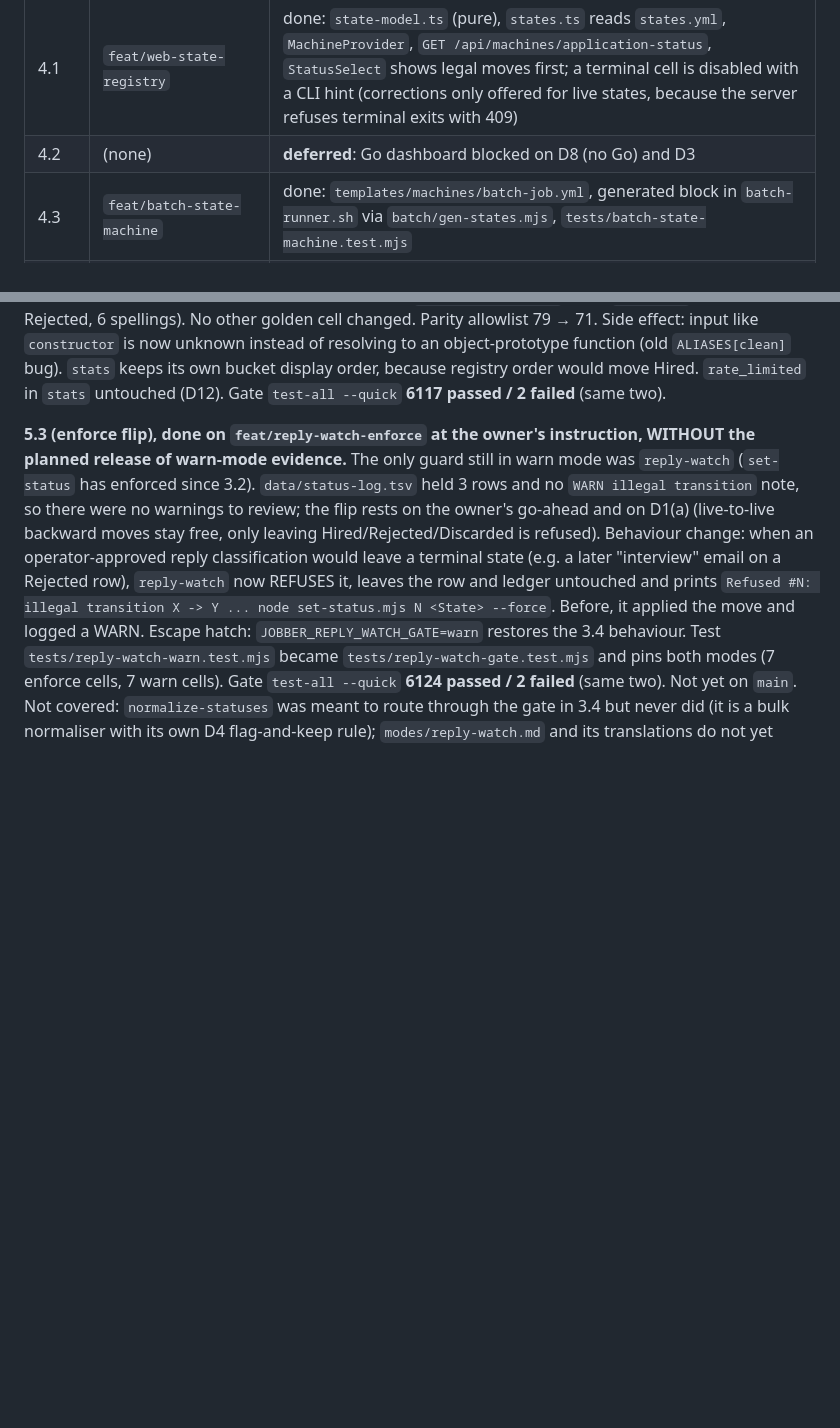
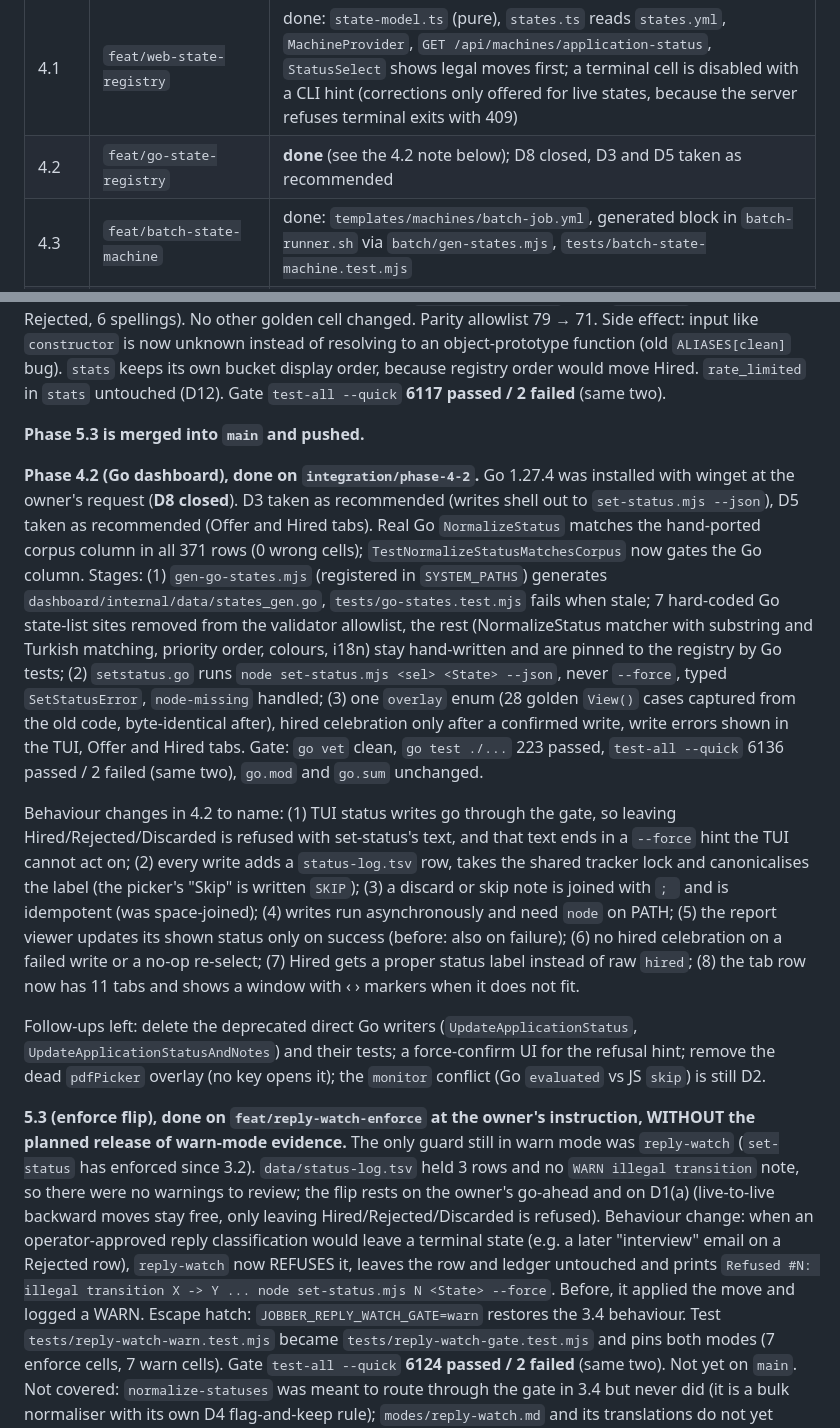
Before and after one commit to georgehadji/Jobber, a Markdown page: docs/STATE-MACHINES-PLAN.md, 2 parts joined by grey strips. Drawn GitHub-style; blank space fills up the shorter version.

Commit message:
docs(plan): log Phase 4.2 (Go dashboard), D8 closed
Co-Authored-By: Claude Sonnet 5.5 <noreply@anthropic.com>

```diff
--- a/docs/STATE-MACHINES-PLAN.md
+++ b/docs/STATE-MACHINES-PLAN.md
@@ -392,7 +392,7 @@ New decisions: **D10** may `stats`, `followup-cadence` and `normalize-statuses`
 | Item | Branch | State |
 |---|---|---|
 | 4.1 | `feat/web-state-registry` | done: `state-model.ts` (pure), `states.ts` reads `states.yml`, `MachineProvider`, `GET /api/machines/application-status`, `StatusSelect` shows legal moves first; a terminal cell is disabled with a CLI hint (corrections only offered for live states, because the server refuses terminal exits with 409) |
-| 4.2 | (none) | **deferred**: Go dashboard blocked on D8 (no Go) and D3 |
+| 4.2 | `feat/go-state-registry` | **done** (see the 4.2 note below); D8 closed, D3 and D5 taken as recommended |
 | 4.3 | `feat/batch-state-machine` | done: `templates/machines/batch-job.yml`, generated block in `batch-runner.sh` via `batch/gen-states.mjs`, `tests/batch-state-machine.test.mjs` |
 | 4.4 | `feat/machine-doc-blocks` | done: `gen-machine-docs.mjs` (`--check`), `lib/machine-blocks.mjs`, generated blocks in AGENTS.md and `modes/{tracker,patterns,outcome,followup,reply-watch}.md`; translated modes not yet covered |
 | 4.5 | 4 branches on `integration/phase-4-5` | **done (declarations only, no code swaps, nothing enforced)**: `portal-health`, `scan-history`, `reply-candidate`, `agent-inbox`, `pdf-flag`, `apply-gate`, `triage-verdict`, `red-flag-level`, `legitimacy-tier`, `interview-round`, `interview-round-outcome` — 11 machines, 13 total with `application-status` and `batch-job`. Gate `test-all --quick` **6058 passed / 2 failed** (same two pre-existing). Not yet on `main` |
@@ -411,6 +411,14 @@ New decisions: **D10** may `stats`, `followup-cadence` and `normalize-statuses`
 **Phase 5 is merged into `main` (not pushed).** The plan file itself is committed (a literal block marker in it had to be reworded because the scanner read it as malformed).
 
 **3.3 remainder, done on `refactor/scripts-registry-d10` (D10 taken as recommended: yes).** `followup-cadence`, `stats` and `normalize-statuses` now resolve statuses through the registry. Named behaviour change: `stats` and `followup-cadence` gain `contratado`, `contratada`, `accept`, `accepted` (unknown → hired, 16 spellings incl. case and wrapped variants); `normalize-statuses` gains `rechazado` (unknown → Rejected, 6 spellings). No other golden cell changed. Parity allowlist 79 → 71. Side effect: input like `constructor` is now unknown instead of resolving to an object-prototype function (old `ALIASES[clean]` bug). `stats` keeps its own bucket display order, because registry order would move Hired. `rate_limited` in `stats` untouched (D12). Gate `test-all --quick` **6117 passed / 2 failed** (same two).
+
+**Phase 5.3 is merged into `main` and pushed.**
+
+**Phase 4.2 (Go dashboard), done on `integration/phase-4-2`.** Go 1.27.4 was installed with winget at the owner's request (**D8 closed**). D3 taken as recommended (writes shell out to `set-status.mjs --json`), D5 taken as recommended (Offer and Hired tabs). Real Go `NormalizeStatus` matches the hand-ported corpus column in all 371 rows (0 wrong cells); `TestNormalizeStatusMatchesCorpus` now gates the Go column. Stages: (1) `gen-go-states.mjs` (registered in `SYSTEM_PATHS`) generates `dashboard/internal/data/states_gen.go`, `tests/go-states.test.mjs` fails when stale; 7 hard-coded Go state-list sites removed from the validator allowlist, the rest (NormalizeStatus matcher with substring and Turkish matching, priority order, colours, i18n) stay hand-written and are pinned to the registry by Go tests; (2) `setstatus.go` runs `node set-status.mjs <sel> <State> --json`, never `--force`, typed `SetStatusError`, `node-missing` handled; (3) one `overlay` enum (28 golden `View()` cases captured from the old code, byte-identical after), hired celebration only after a confirmed write, write errors shown in the TUI, Offer and Hired tabs. Gate: `go vet` clean, `go test ./...` 223 passed, `test-all --quick` 6136 passed / 2 failed (same two), `go.mod` and `go.sum` unchanged.
+
+Behaviour changes in 4.2 to name: (1) TUI status writes go through the gate, so leaving Hired/Rejected/Discarded is refused with set-status's text, and that text ends in a `--force` hint the TUI cannot act on; (2) every write adds a `status-log.tsv` row, takes the shared tracker lock and canonicalises the label (the picker's "Skip" is written `SKIP`); (3) a discard or skip note is joined with `; ` and is idempotent (was space-joined); (4) writes run asynchronously and need `node` on PATH; (5) the report viewer updates its shown status only on success (before: also on failure); (6) no hired celebration on a failed write or a no-op re-select; (7) Hired gets a proper status label instead of raw `hired`; (8) the tab row now has 11 tabs and shows a window with ‹ › markers when it does not fit.
+
+Follow-ups left: delete the deprecated direct Go writers (`UpdateApplicationStatus`, `UpdateApplicationStatusAndNotes`) and their tests; a force-confirm UI for the refusal hint; remove the dead `pdfPicker` overlay (no key opens it); the `monitor` conflict (Go `evaluated` vs JS `skip`) is still D2.
 
 **5.3 (enforce flip), done on `feat/reply-watch-enforce` at the owner's instruction, WITHOUT the planned release of warn-mode evidence.** The only guard still in warn mode was `reply-watch` (`set-status` has enforced since 3.2). `data/status-log.tsv` held 3 rows and no `WARN illegal transition` note, so there were no warnings to review; the flip rests on the owner's go-ahead and on D1(a) (live-to-live backward moves stay free, only leaving Hired/Rejected/Discarded is refused). Behaviour change: when an operator-approved reply classification would leave a terminal state (e.g. a later "interview" email on a Rejected row), `reply-watch` now REFUSES it, leaves the row and ledger untouched and prints `Refused #N: illegal transition X -> Y ... node set-status.mjs N <State> --force`. Before, it applied the move and logged a WARN. Escape hatch: `JOBBER_REPLY_WATCH_GATE=warn` restores the 3.4 behaviour. Test `tests/reply-watch-warn.test.mjs` became `tests/reply-watch-gate.test.mjs` and pins both modes (7 enforce cells, 7 warn cells). Gate `test-all --quick` **6124 passed / 2 failed** (same two). Not yet on `main`. Not covered: `normalize-statuses` was meant to route through the gate in 3.4 but never did (it is a bulk normaliser with its own D4 flag-and-keep rule); `modes/reply-watch.md` and its translations do not yet mention the refusal.
 
```
